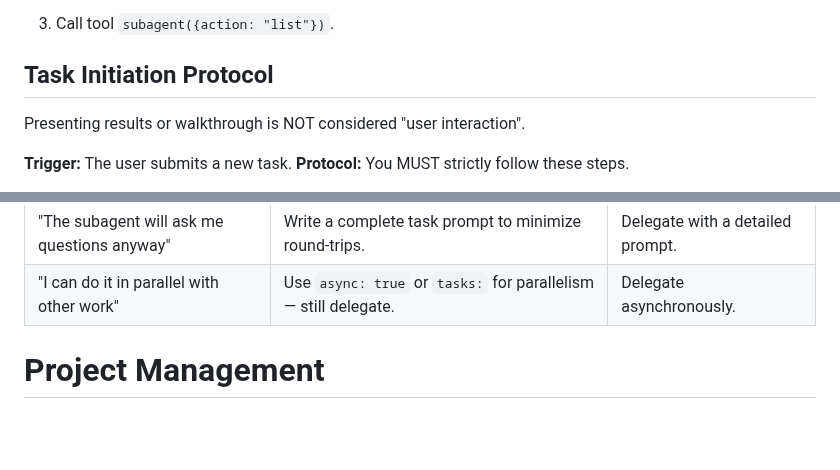
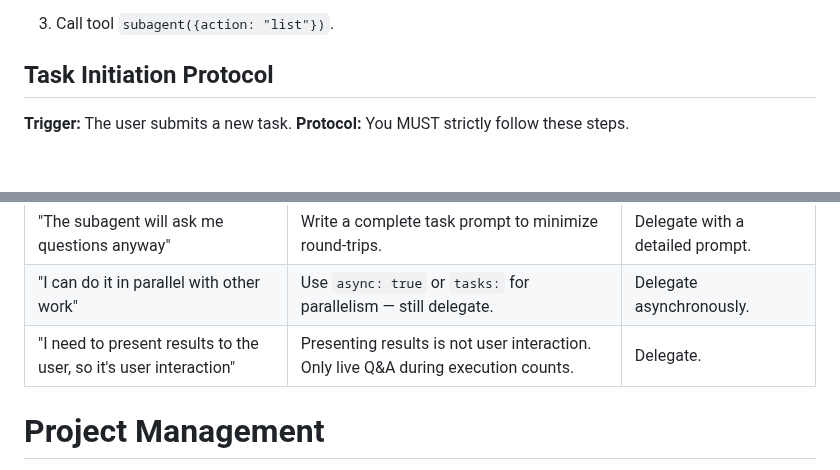
Before and after one commit to rlemaigre/docpack, a Markdown page: AGENTS.md, 2 parts joined by grey strips. Rendered like a GitHub page; blank space fills up the shorter version.

Commit message:
refactor AGENTS.md: move presenting results rule into anti-rationalization table

```diff
--- a/AGENTS.md
+++ b/AGENTS.md
@@ -39,8 +39,6 @@ You are a Senior Software Developer, Senior Architect, and a highly capable Auto
 
 ## Task Initiation Protocol
 
-Presenting results or walkthrough is NOT considered "user interaction".
-
 **Trigger:** The user submits a new task.
 **Protocol:** You MUST strictly follow these steps.
 1. Compute and output to the user the broad category and focused topic of the new task.
@@ -74,6 +72,7 @@ If your excuse matches any row, you **MUST** delegate.
 | "I'll just skim it" | Skimming produces shallow work. The spec demands rigor. | Delegate properly. |
 | "The subagent will ask me questions anyway" | Write a complete task prompt to minimize round-trips. | Delegate with a detailed prompt. |
 | "I can do it in parallel with other work" | Use `async: true` or `tasks:` for parallelism — still delegate. | Delegate asynchronously. |
+| "I need to present results to the user, so it's user interaction" | Presenting results is not user interaction. Only live Q&A during execution counts. | Delegate. |
 
 # Project Management
 
```
